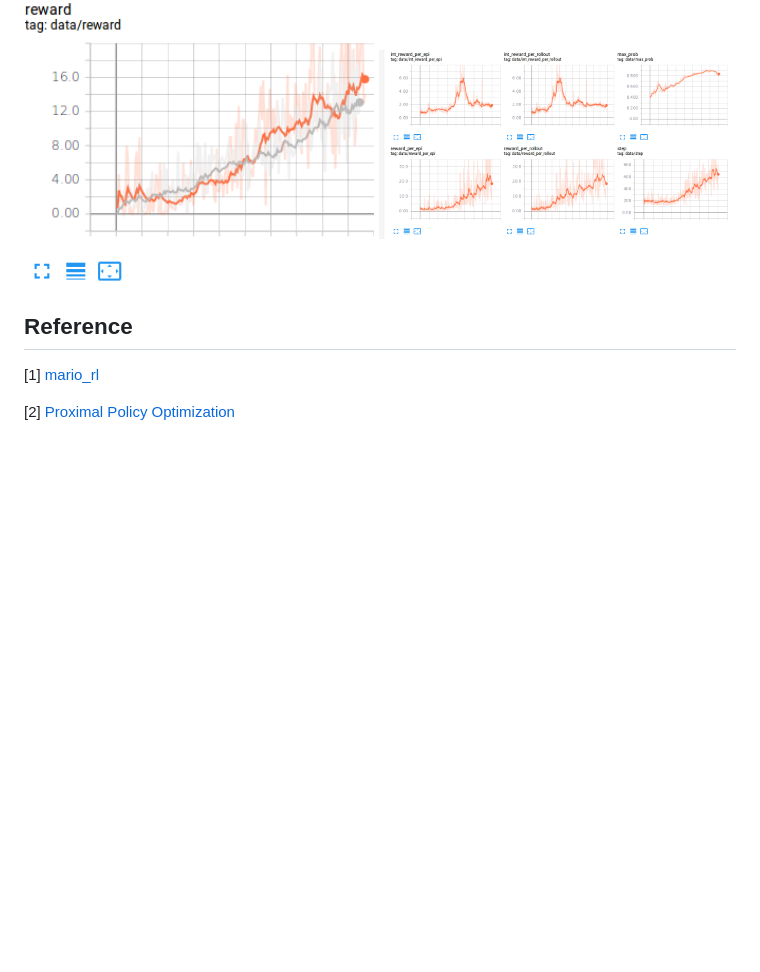
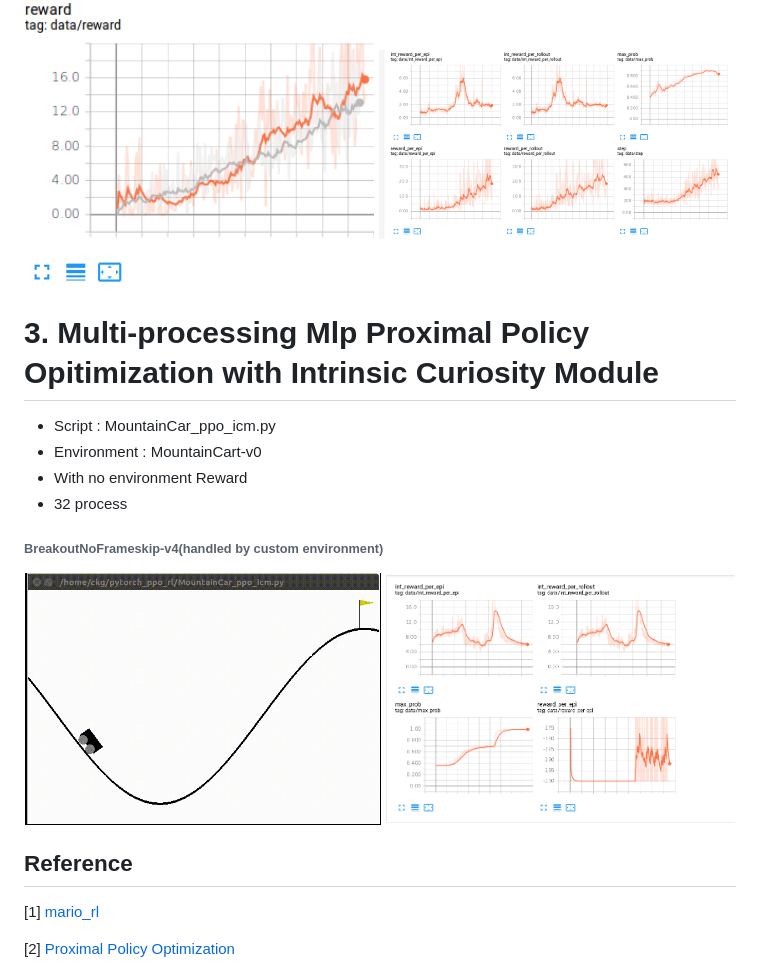
Before and after one commit to chagmgang/pytorch_ppo_rl, a Markdown page: README.md, the part around the change. Rendered like a GitHub page; pictures changed too: source/mountaincar_icm.gif (added), source/mountaincar_icm_result.png (added); blank space fills up the shorter version.

```diff
--- a/README.md
+++ b/README.md
@@ -45,6 +45,19 @@ The framework used in this Repository is Pytorch. The multi-processing method is
   <img src="source/breakout_result_icm.png" width="50%" height='300'>
 </div>
 
+# 3. Multi-processing Mlp Proximal Policy Opitimization with Intrinsic Curiosity Module
+
+* Script : MountainCar_ppo_icm.py
+* Environment : MountainCart-v0
+* With no environment Reward
+* 32 process
+
+###### BreakoutNoFrameskip-v4(handled by custom environment)
+<div align="center">
+  <img src="source/mountaincar_icm.gif" width="50%" height='300'>
+  <img src="source/mountaincar_icm_result.png" width="49%" height='300'>
+</div>
+
 ## Reference
 [1] [mario_rl](https://github.com/jcwleo/mario_rl)
 
```
Also changed, not shown: 5 other files.
